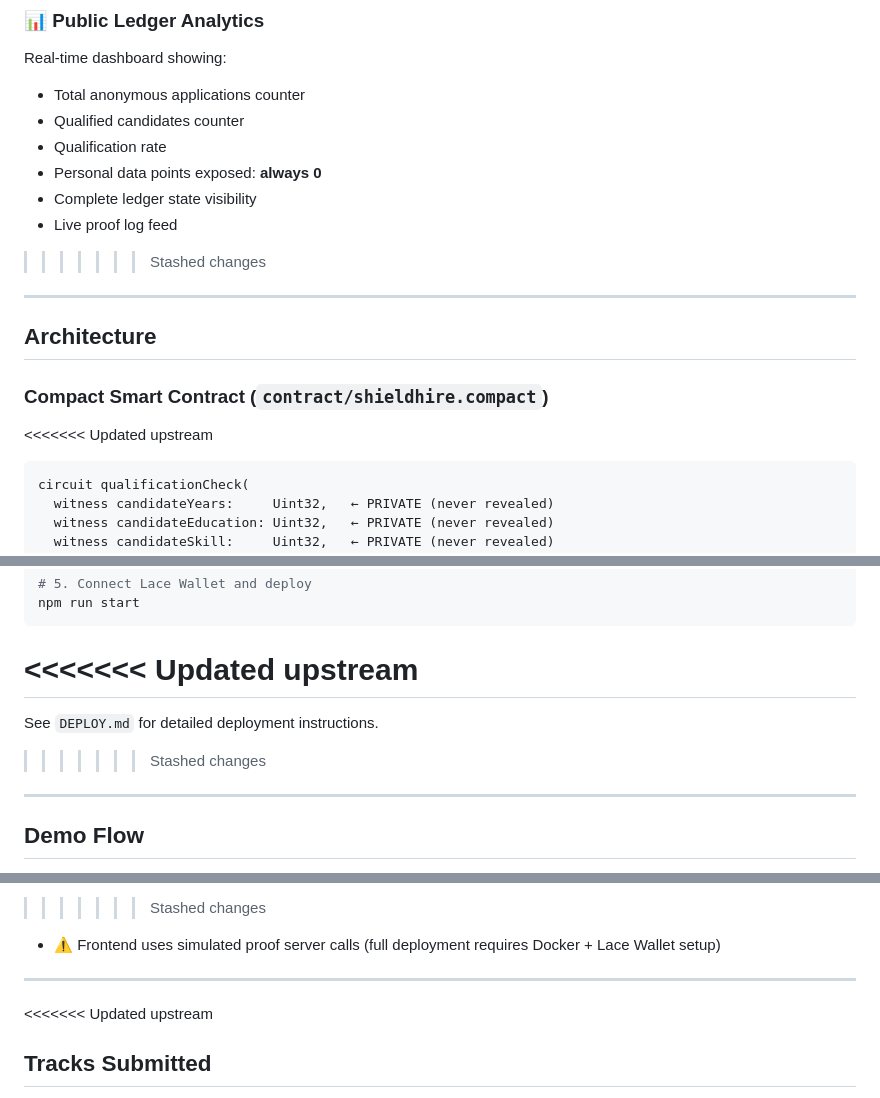
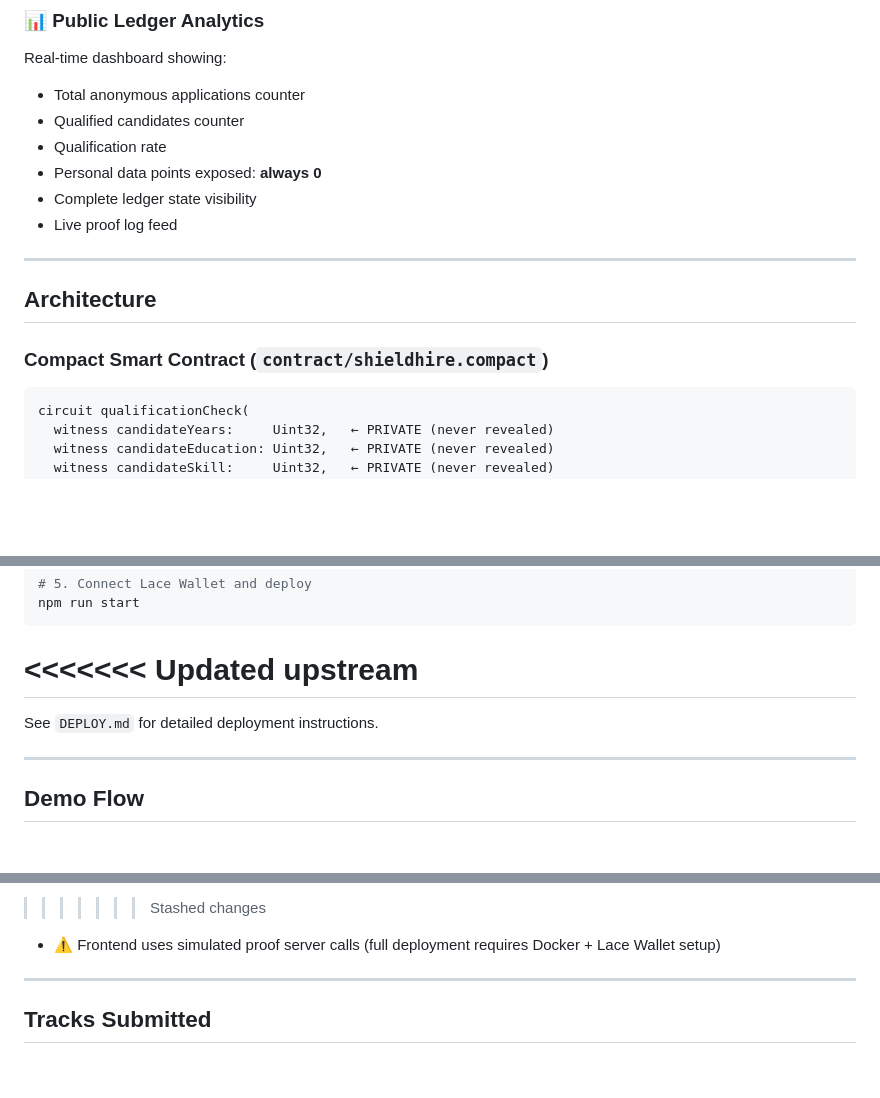
Before and after one commit to ahmadrrrtx/shieldhire, a Markdown page: README.md, 3 parts joined by grey strips. Drawn GitHub-style; blank space fills up the shorter version.

````diff
--- a/README.md
+++ b/README.md
@@ -99,7 +93,6 @@ Real-time dashboard showing:
 - Personal data points exposed: **always 0**
 - Complete ledger state visibility
 - Live proof log feed
->>>>>>> Stashed changes
 
 ---
 
@@ -107,7 +100,6 @@ Real-time dashboard showing:
 
 ### Compact Smart Contract (`contract/shieldhire.compact`)
 
-<<<<<<< Updated upstream
 ```
 circuit qualificationCheck(
   witness candidateYears:     Uint32,   ← PRIVATE (never revealed)
@@ -279,7 +271,6 @@ npm run start
 =======
 See `DEPLOY.md` for detailed deployment instructions.
 
->>>>>>> Stashed changes
 ---
 
 ## Demo Flow
@@ -360,7 +351,6 @@ architecture** with full UI/UX:
 
 ---
 
-<<<<<<< Updated upstream
 ## Tracks Submitted
 
 - 🏆 **Best Use of Midnight Network** — Core use of dual ledger and ZK proofs
````
Also changed, not shown: other parts of README.md (+1 -10 lines).
